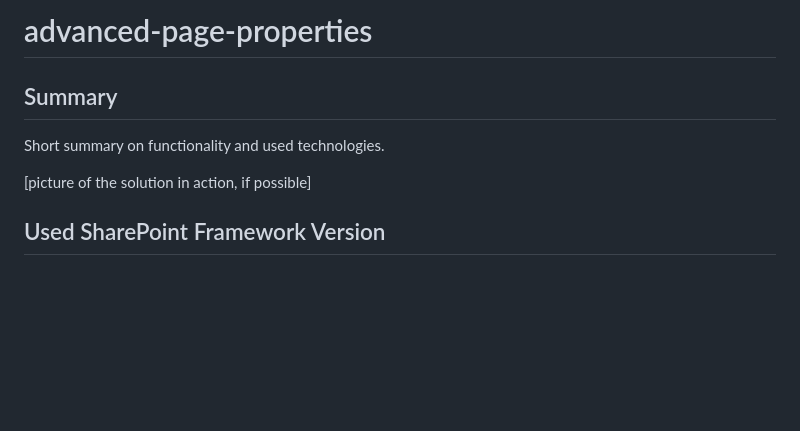
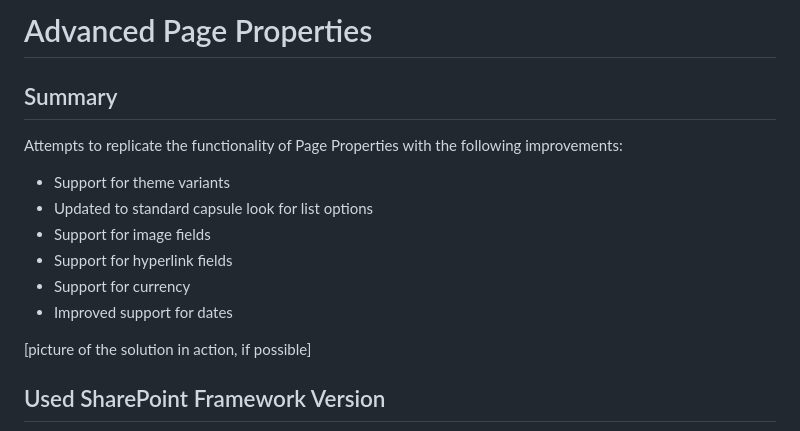
Before and after one commit to threewill/advanced-page-properties, a Markdown page: README.md, the part around the change. Drawn GitHub-style; blank space fills up the shorter version.

Commit message:
starting to update the readme

```diff
--- a/README.md
+++ b/README.md
@@ -1,8 +1,16 @@
-# advanced-page-properties
+# Advanced Page Properties
 
 ## Summary
 
-Short summary on functionality and used technologies.
+Attempts to replicate the functionality of Page Properties with the following improvements:
+
+- Support for theme variants
+- Updated to standard capsule look for list options
+- Support for image fields
+- Support for hyperlink fields
+- Support for currency
+- Improved support for dates
+
 
 [picture of the solution in action, if possible]
 
```
Also changed, not shown: diff-screencap.png (added).
